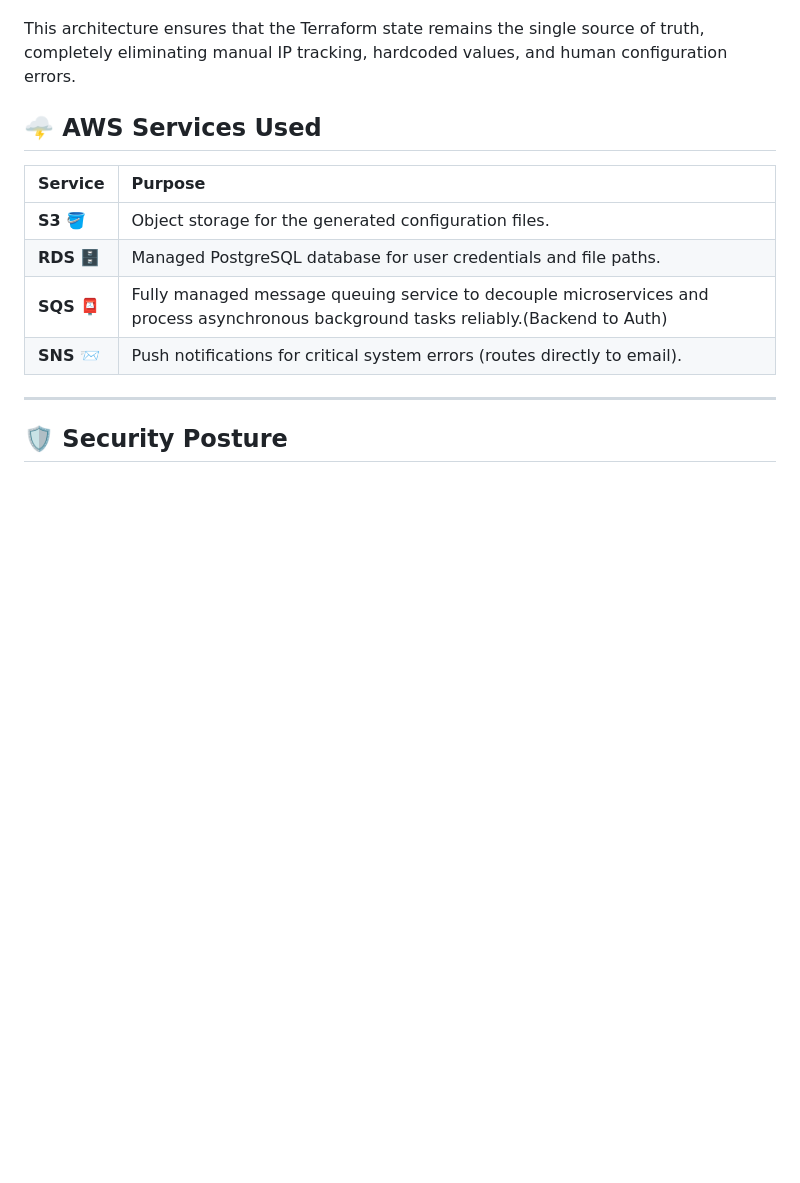
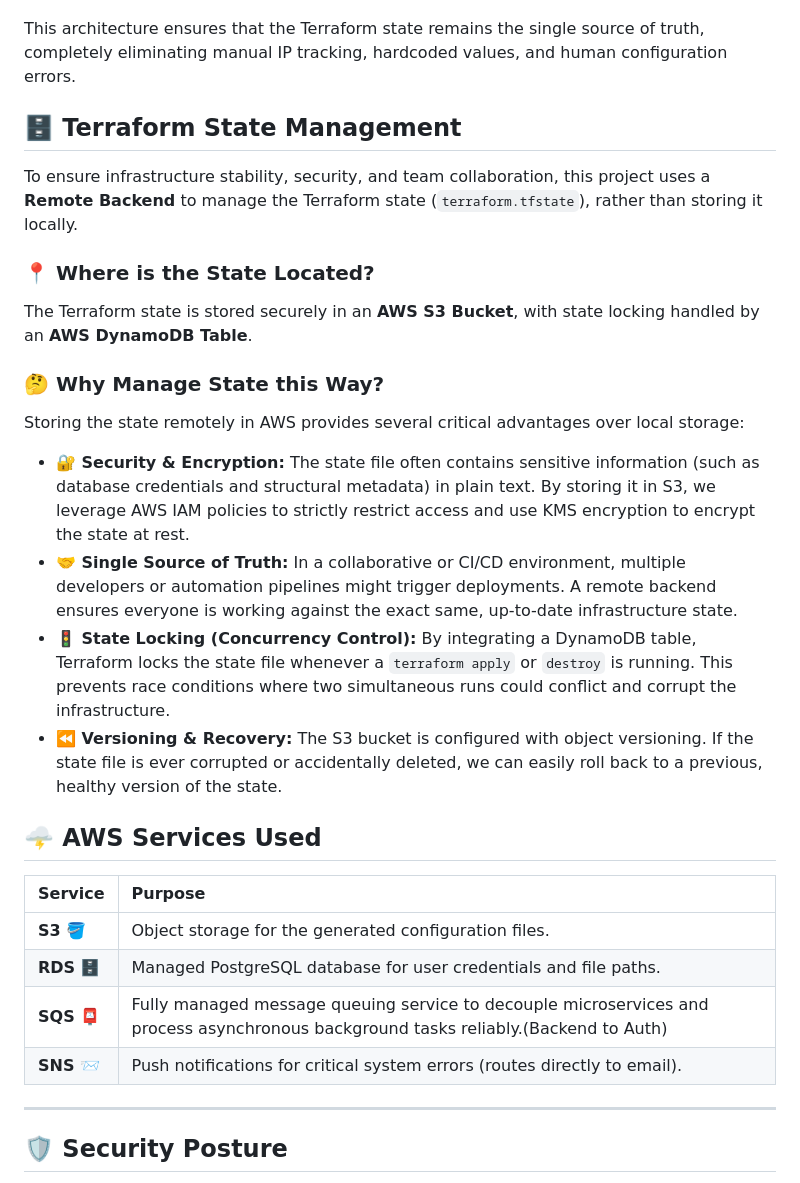
Before and after one commit to afekio/AWS-deploy, a Markdown page: ansible/README.md, the part around the change. Rendered like a GitHub page; blank space fills up the shorter version.

Commit message:
adding new draw and readme

```diff
--- a/ansible/README.md
+++ b/ansible/README.md
@@ -42,6 +42,22 @@ The deployment process is orchestrated in a single, continuous workflow, divided
 
 This architecture ensures that the Terraform state remains the single source of truth, completely eliminating manual IP tracking, hardcoded values, and human configuration errors.
 
+## 🗄️ Terraform State Management
+
+To ensure infrastructure stability, security, and team collaboration, this project uses a **Remote Backend** to manage the Terraform state (`terraform.tfstate`), rather than storing it locally.
+
+### 📍 Where is the State Located?
+The Terraform state is stored securely in an **AWS S3 Bucket**, with state locking handled by an **AWS DynamoDB Table**.
+
+### 🤔 Why Manage State this Way?
+Storing the state remotely in AWS provides several critical advantages over local storage:
+
+* **🔐 Security & Encryption:** The state file often contains sensitive information (such as database credentials and structural metadata) in plain text. By storing it in S3, we leverage AWS IAM policies to strictly restrict access and use KMS encryption to encrypt the state at rest.
+* **🤝 Single Source of Truth:** In a collaborative or CI/CD environment, multiple developers or automation pipelines might trigger deployments. A remote backend ensures everyone is working against the exact same, up-to-date infrastructure state.
+* **🚦 State Locking (Concurrency Control):** By integrating a DynamoDB table, Terraform locks the state file whenever a `terraform apply` or `destroy` is running. This prevents race conditions where two simultaneous runs could conflict and corrupt the infrastructure.
+* **⏪ Versioning & Recovery:** The S3 bucket is configured with object versioning. If the state file is ever corrupted or accidentally deleted, we can easily roll back to a previous, healthy version of the state.
+
+
 ## 🌩️ AWS Services Used
 
 | Service | Purpose |
```
